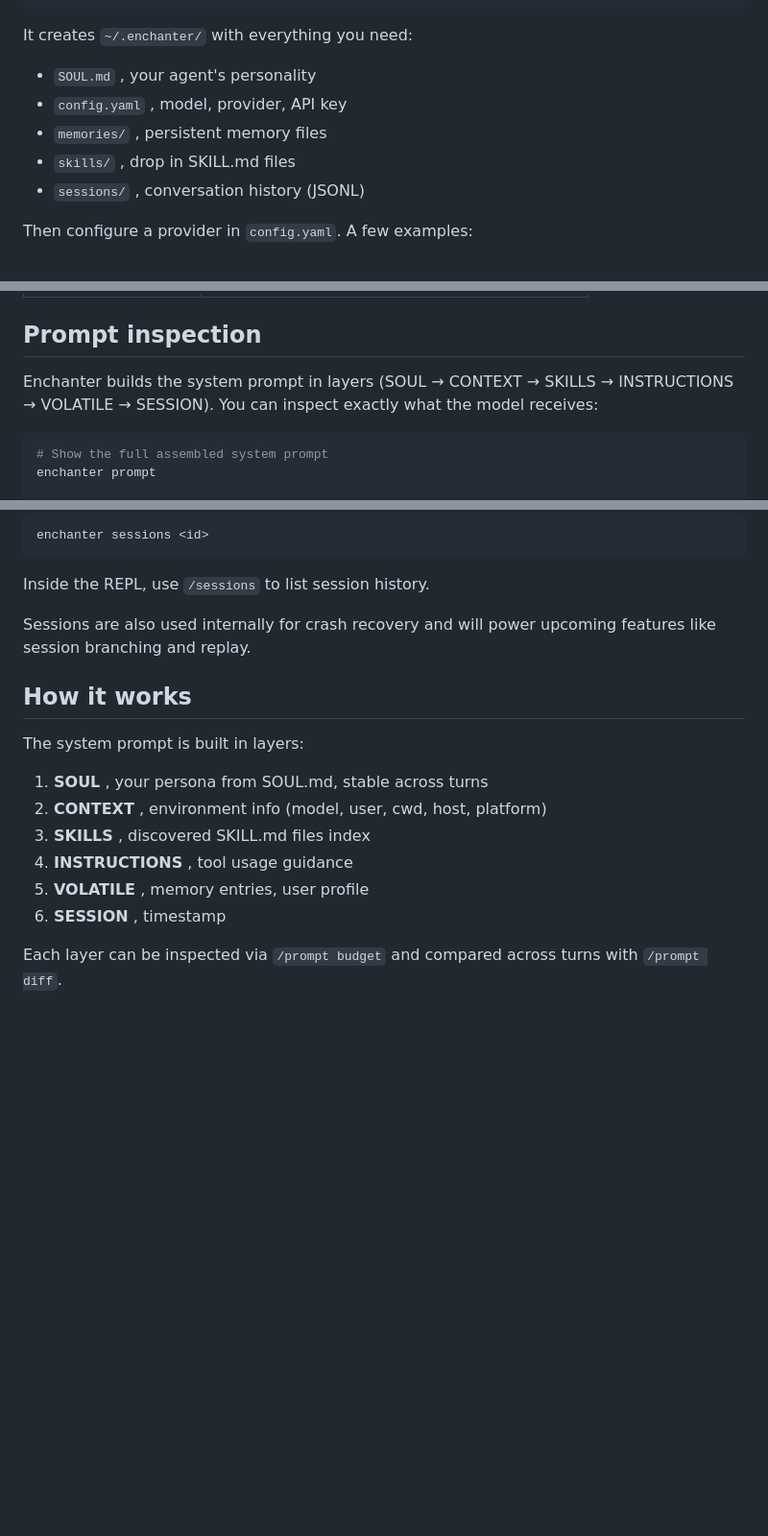
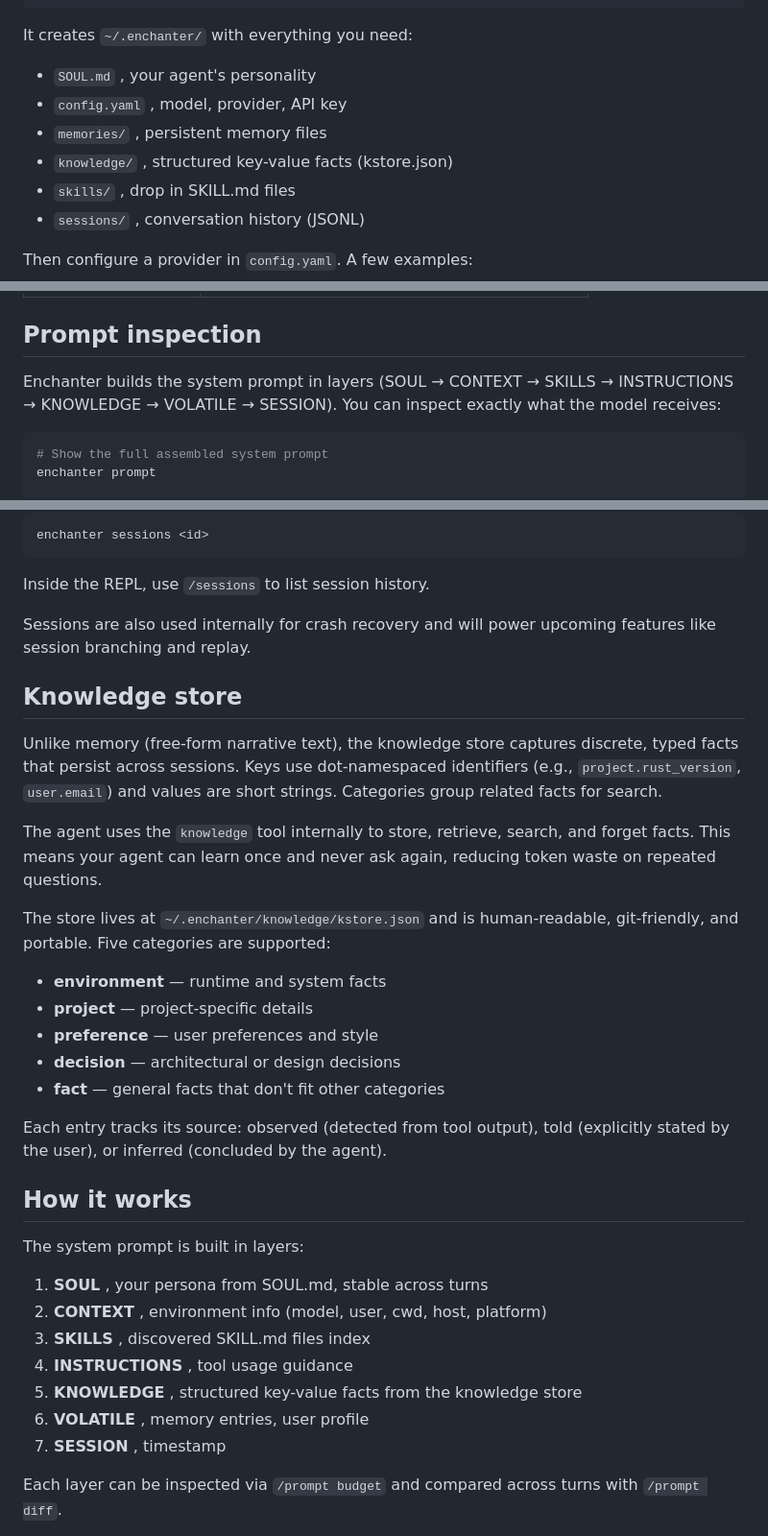
Before and after one commit to andrewthecodertx/enchanter, a Markdown page: README.md, 3 parts joined by grey strips. Shown at 96% size. Drawn GitHub-style; blank space fills up the shorter version.

Commit message:
docs: add knowledge store (Phase 1) to README
- Add knowledge/ to data directory listing
- Add KNOWLEDGE layer (layer 5) to prompt assembly docs
- Add Knowledge Store section with categories and source tracking
- Update 6-layer prompt sequence to 7-layer (SOUL→CONTEXT→SKILLS→INSTRUCTIONS→KNOWLEDGE→VOLATILE→SESSION)

````diff
--- a/README.md
+++ b/README.md
@@ -19,6 +19,7 @@ It creates `~/.enchanter/` with everything you need:
 - `SOUL.md` ,  your agent's personality
 - `config.yaml` ,  model, provider, API key
 - `memories/` ,  persistent memory files
+- `knowledge/` ,  structured key-value facts (kstore.json)
 - `skills/` ,  drop in SKILL.md files
 - `sessions/` ,  conversation history (JSONL)
 
@@ -206,7 +207,7 @@ The TUI is an optional feature (enabled by default). Build without it: `cargo bu
 
 ## Prompt inspection
 
-Enchanter builds the system prompt in layers (SOUL → CONTEXT → SKILLS → INSTRUCTIONS → VOLATILE → SESSION). You can inspect exactly what the model receives:
+Enchanter builds the system prompt in layers (SOUL → CONTEXT → SKILLS → INSTRUCTIONS → KNOWLEDGE → VOLATILE → SESSION). You can inspect exactly what the model receives:
 
 ```bash
 # Show the full assembled system prompt
@@ -339,6 +340,22 @@ Inside the REPL, use `/sessions` to list session history.
 
 Sessions are also used internally for crash recovery and will power upcoming features like session branching and replay.
 
+## Knowledge store
+
+Unlike memory (free-form narrative text), the knowledge store captures discrete, typed facts that persist across sessions. Keys use dot-namespaced identifiers (e.g., `project.rust_version`, `user.email`) and values are short strings. Categories group related facts for search.
+
+The agent uses the `knowledge` tool internally to store, retrieve, search, and forget facts. This means your agent can learn once and never ask again, reducing token waste on repeated questions.
+
+The store lives at `~/.enchanter/knowledge/kstore.json` and is human-readable, git-friendly, and portable. Five categories are supported:
+
+- **environment** — runtime and system facts
+- **project** — project-specific details
+- **preference** — user preferences and style
+- **decision** — architectural or design decisions
+- **fact** — general facts that don't fit other categories
+
+Each entry tracks its source: observed (detected from tool output), told (explicitly stated by the user), or inferred (concluded by the agent).
+
 ## How it works
 
 The system prompt is built in layers:
@@ -347,8 +364,9 @@ The system prompt is built in layers:
 2. **CONTEXT** ,  environment info (model, user, cwd, host, platform)
 3. **SKILLS** ,  discovered SKILL.md files index
 4. **INSTRUCTIONS** ,  tool usage guidance
-5. **VOLATILE** ,  memory entries, user profile
-6. **SESSION** ,  timestamp
+5. **KNOWLEDGE** ,  structured key-value facts from the knowledge store
+6. **VOLATILE** ,  memory entries, user profile
+7. **SESSION** ,  timestamp
 
 Each layer can be inspected via `/prompt budget` and compared across turns with `/prompt diff`.
 
````
